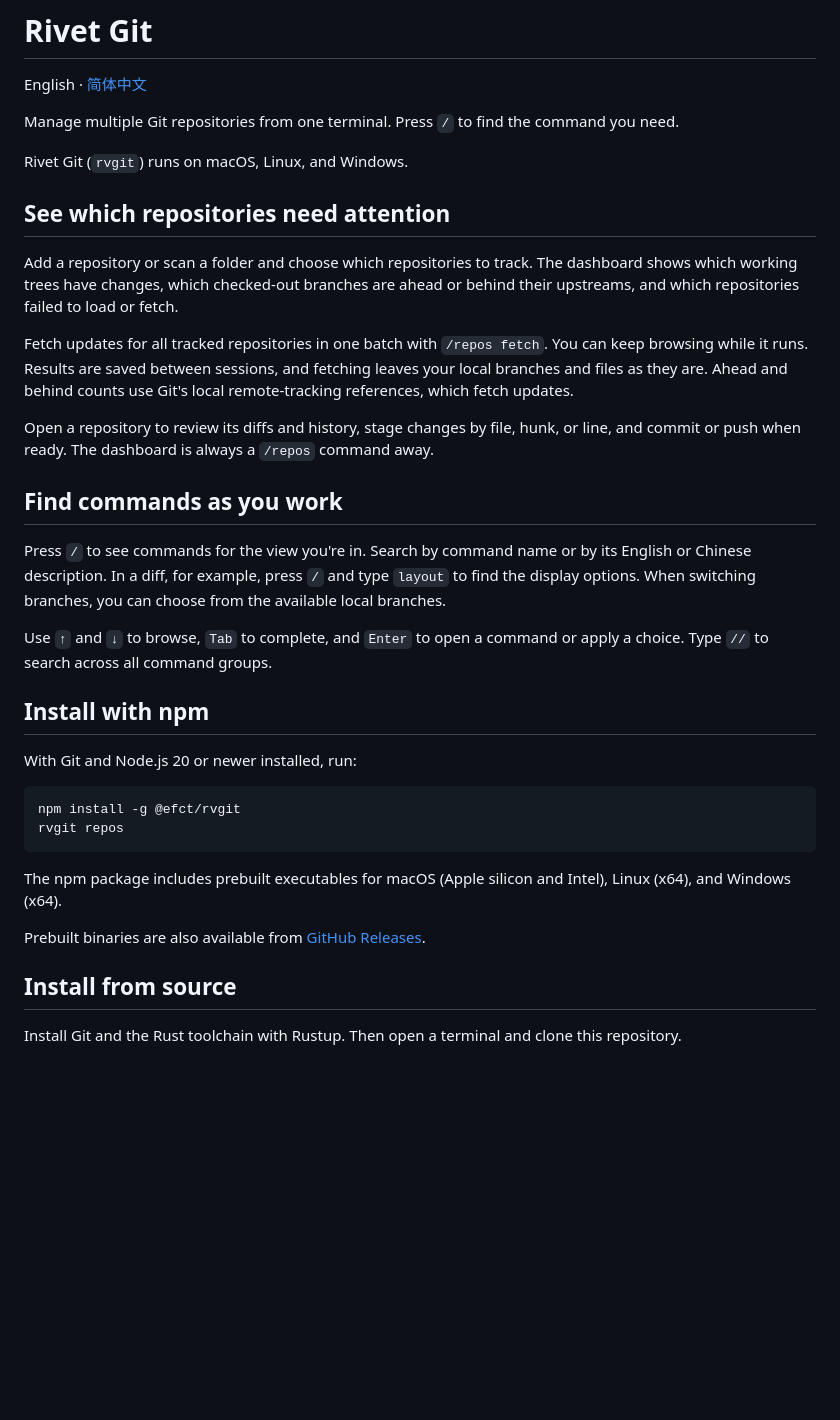
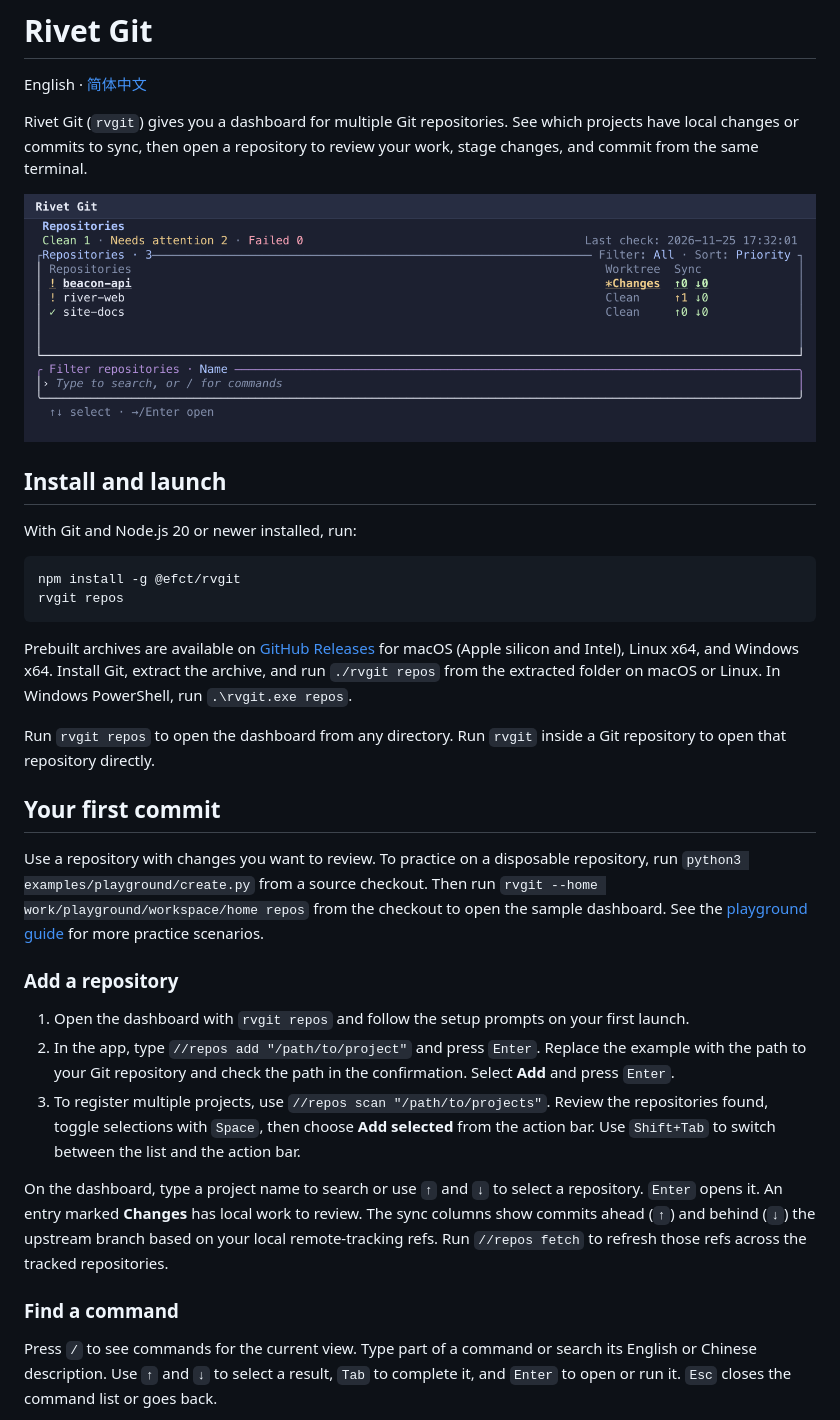
Before and after one commit to ririv/git-repo-watch, a Markdown page: README.md, the part around one of its changes. Drawn GitHub-style; pictures changed too: docs/media/dashboard.png (added); blank space fills up the shorter version.

````diff
--- a/README.md
+++ b/README.md
@@ -2,25 +2,11 @@
 
 English · [简体中文](README.zh-CN.md)
 
-Manage multiple Git repositories from one terminal. Press `/` to find the command you need.
+Rivet Git (`rvgit`) gives you a dashboard for multiple Git repositories. See which projects have local changes or commits to sync, then open a repository to review your work, stage changes, and commit from the same terminal.
 
-Rivet Git (`rvgit`) runs on macOS, Linux, and Windows.
+![Rivet Git repository dashboard showing a changed project, a project one commit ahead, and a clean project](docs/media/dashboard.png)
 
-## See which repositories need attention
-
-Add a repository or scan a folder and choose which repositories to track. The dashboard shows which working trees have changes, which checked-out branches are ahead or behind their upstreams, and which repositories failed to load or fetch.
-
-Fetch updates for all tracked repositories in one batch with `/repos fetch`. You can keep browsing while it runs. Results are saved between sessions, and fetching leaves your local branches and files as they are. Ahead and behind counts use Git's local remote-tracking references, which fetch updates.
-
-Open a repository to review its diffs and history, stage changes by file, hunk, or line, and commit or push when ready. The dashboard is always a `/repos` command away.
-
-## Find commands as you work
-
-Press `/` to see commands for the view you're in. Search by command name or by its English or Chinese description. In a diff, for example, press `/` and type `layout` to find the display options. When switching branches, you can choose from the available local branches.
-
-Use `↑` and `↓` to browse, `Tab` to complete, and `Enter` to open a command or apply a choice. Type `//` to search across all command groups.
-
-## Install with npm
+## Install and launch
 
 With Git and Node.js 20 or newer installed, run:
 
@@ -29,10 +15,23 @@ npm install -g @efct/rvgit
 rvgit repos
 ```
 
-The npm package includes prebuilt executables for macOS (Apple silicon and Intel), Linux (x64), and Windows (x64).
+Prebuilt archives are available on [GitHub Releases](https://github.com/ririv/rvgit/releases/latest) for macOS (Apple silicon and Intel), Linux x64, and Windows x64. Install Git, extract the archive, and run `./rvgit repos` from the extracted folder on macOS or Linux. In Windows PowerShell, run `.\rvgit.exe repos`.
 
-Prebuilt binaries are also available from [GitHub Releases](https://github.com/ririv/rvgit/releases/latest).
+Run `rvgit repos` to open the dashboard from any directory. Run `rvgit` inside a Git repository to open that repository directly.
 
-## Install from source
+## Your first commit
 
-Install Git and the Rust toolchain with Rustup. Then open a terminal and clone this repository.
+Use a repository with changes you want to review. To practice on a disposable repository, run `python3 examples/playground/create.py` from a source checkout. Then run `rvgit --home work/playground/workspace/home repos` from the checkout to open the sample dashboard. See the [playground guide](examples/playground/README.md) for more practice scenarios.
+
+### Add a repository
+
+1. Open the dashboard with `rvgit repos` and follow the setup prompts on your first launch.
+2. In the app, type `//repos add "/path/to/project"` and press `Enter`. Replace the example with the path to your Git repository and check the path in the confirmation. Select **Add** and press `Enter`.
+3. To register multiple projects, use `//repos scan "/path/to/projects"`. Review the repositories found, toggle selections with `Space`, then choose **Add selected** from the action bar. Use `Shift+Tab` to switch between the list and the action bar.
+
+On the dashboard, type a project name to search or use `↑` and `↓` to select a repository. `Enter` opens it. An entry marked **Changes** has local work to review. The sync columns show commits ahead (`↑`) and behind (`↓`) the upstream branch based on your local remote-tracking refs. Run `//repos fetch` to refresh those refs across the tracked repositories.
+
+### Find a command
+
+Press `/` to see commands for the current view. Type part of a command or search its English or Chinese description. Use `↑` and `↓` to select a result, `Tab` to complete it, and `Enter` to open or run it. `Esc` closes the command list or goes back.
+
````
Also changed, not shown: other parts of README.md (+48 -20 lines), README.zh-CN.md (+67 -40 lines), docs/media/changes.png (added), docs/media/commit.png (added), docs/media/first-commit.gif (added).
